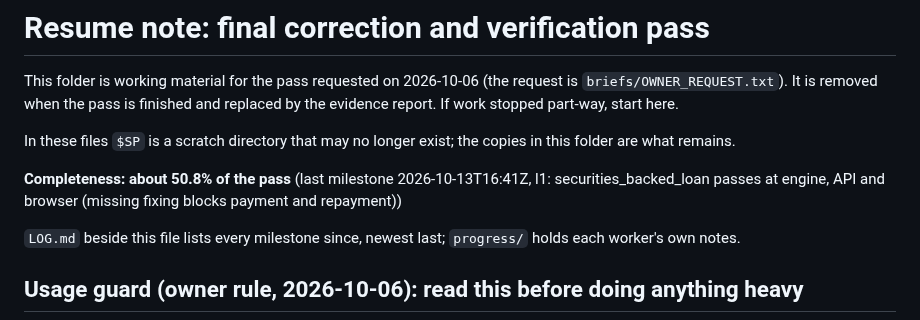
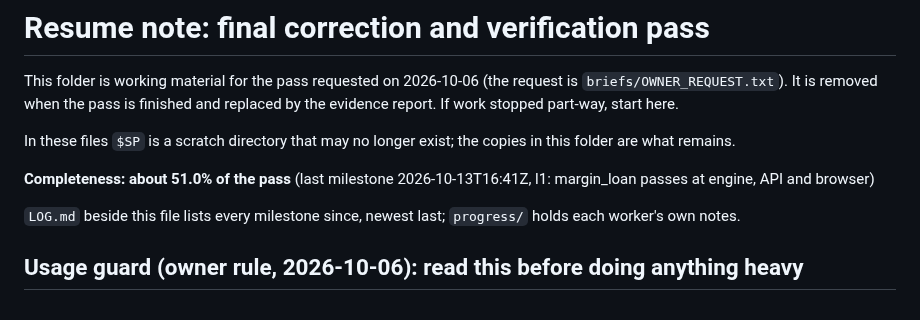
Before and after one commit to shafferusa/-ShafferDeskTerminal, a Markdown page: docs/work/RESUME.md, the part around the change. Rendered like a GitHub page.

Commit message:
Progress note: about 51.0% (l1: margin_loan passes at engine, API and browser)
Snapshot of the whole working tree at this milestone; work in progress, see docs/work/RESUME.md.

Co-Authored-By: Claude Fable 5.1 <noreply@anthropic.com>
Claude-Session: https://claude.ai/code/session_012tz7WS3yVKD8wmd7Fte9qK

```diff
--- a/docs/work/RESUME.md
+++ b/docs/work/RESUME.md
@@ -5,7 +5,7 @@ It is removed when the pass is finished and replaced by the evidence report. If
 
 In these files `$SP` is a scratch directory that may no longer exist; the copies in this folder are what remains.
 
-**Completeness: about 50.8% of the pass** (last milestone 2026-10-13T16:41Z, l1: securities_backed_loan passes at engine, API and browser (missing fixing blocks payment and repayment))
+**Completeness: about 51.0% of the pass** (last milestone 2026-10-13T16:41Z, l1: margin_loan passes at engine, API and browser)
 
 `LOG.md` beside this file lists every milestone since, newest last; `progress/` holds each worker's own notes.
 
```
Also changed, not shown: docs/work/LOG.md (+1 -0 lines).
